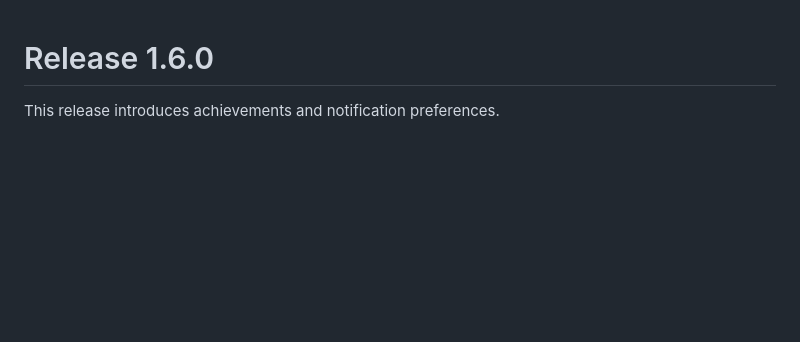
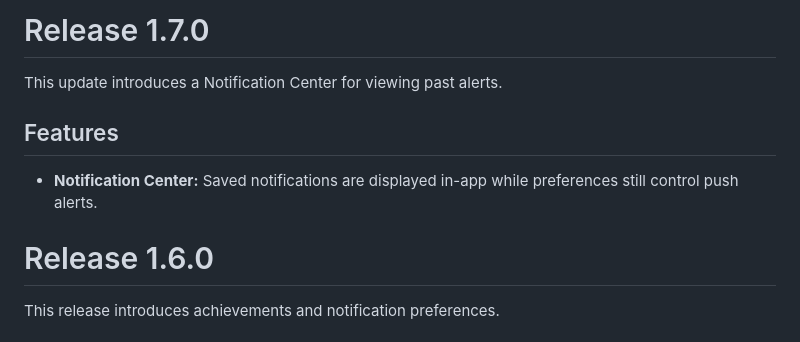
Before and after one commit to Shir0o/bible-read, a Markdown page: RELEASE.md, the part around the change. Rendered like a GitHub page; blank space fills up the shorter version.

```diff
--- a/RELEASE.md
+++ b/RELEASE.md
@@ -1,3 +1,11 @@
+# Release 1.7.0
+
+This update introduces a Notification Center for viewing past alerts.
+
+## Features
+
+*   **Notification Center:** Saved notifications are displayed in-app while preferences still control push alerts.
+
 # Release 1.6.0
 
 This release introduces achievements and notification preferences.
```
Also changed, not shown: README.md (+1 -0 lines).
